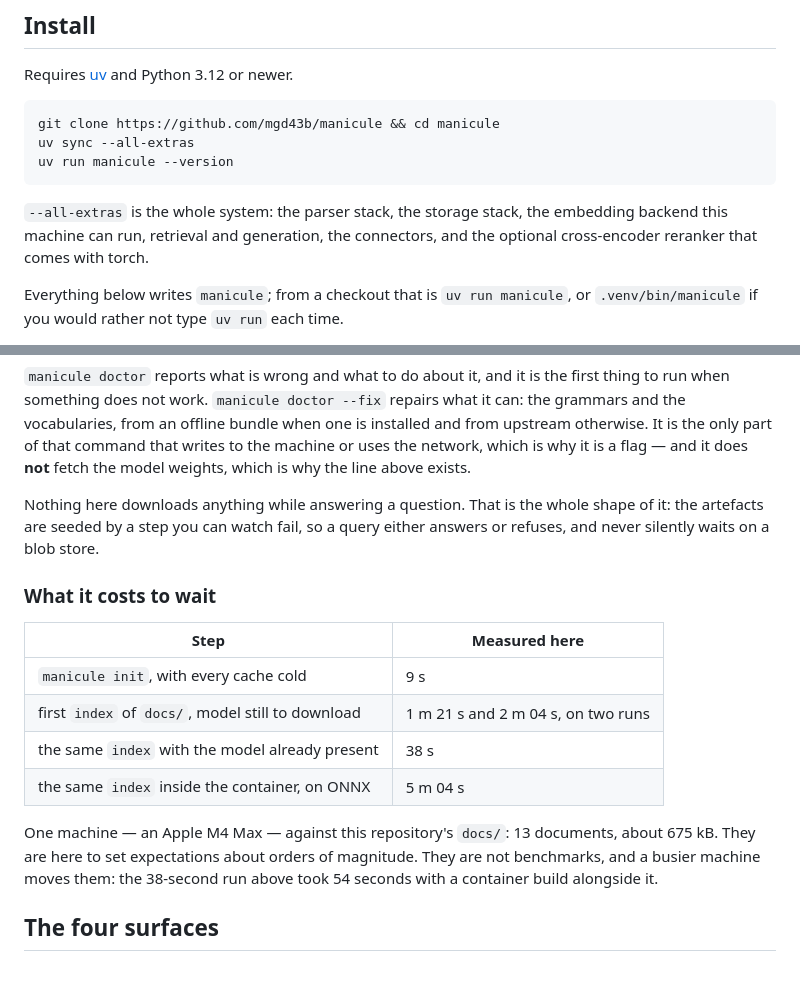
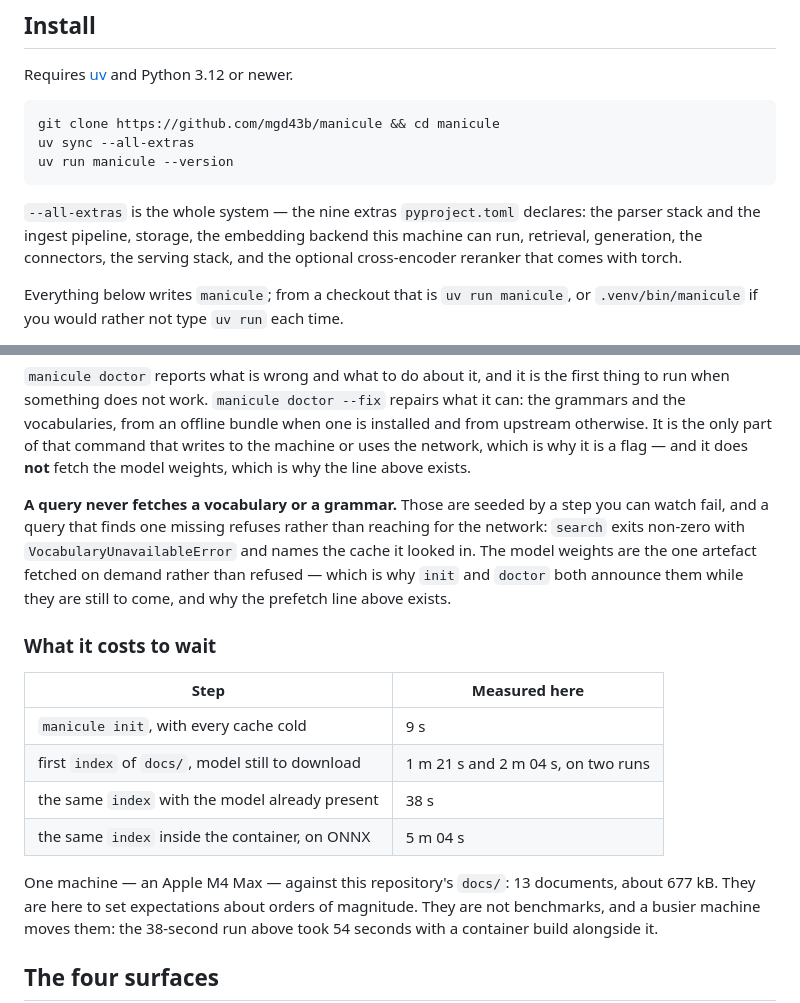
Before and after one commit to mgd43b/manicule, a Markdown page: README.md, 2 parts joined by grey strips. Rendered like a GitHub page; blank space fills up the shorter version.

Commit message:
Narrow two claims my own review found broader than their guard
**"Nothing here downloads anything while answering a question" was too wide.** With
the model cache absent, `manicule search` fetches the weights from Hugging Face and
waits — 17 files, about 45 seconds, in the middle of a query. The refuse-rather-than-
fetch guard covers the vocabularies and the grammars, not the weights, and #78's own
progress-bar work says as much: the bars are suppressed only when `is_cached` reports
nothing to fetch.

Now stated as what is actually held: a query never fetches a vocabulary or a grammar,
`search` exits non-zero with `VocabularyUnavailableError` and names the cache it
looked in, and the weights are called out as the one artefact fetched on demand.
Verified by pointing `XDG_CACHE_HOME` at an empty directory against a populated index.

**The `--all-extras` list enumerated seven of nine extras** while reading as complete.
`pyproject.toml` declares storage, embeddings, ingest, parsers, retrieval, rerank,
generation, connectors and serve; `ingest` and `serve` were missing. All nine are
named now.

Also: the corpus is 676,876 bytes, so "about 675 kB" became "about 677 kB".

````diff
--- a/README.md
+++ b/README.md
@@ -45,9 +45,10 @@ uv sync --all-extras
 uv run manicule --version
 ```
 
-`--all-extras` is the whole system: the parser stack, the storage stack, the embedding backend
-this machine can run, retrieval and generation, the connectors, and the optional cross-encoder
-reranker that comes with torch.
+`--all-extras` is the whole system — the nine extras `pyproject.toml` declares: the parser stack
+and the ingest pipeline, storage, the embedding backend this machine can run, retrieval,
+generation, the connectors, the serving stack, and the optional cross-encoder reranker that
+comes with torch.
 
 Everything below writes `manicule`; from a checkout that is `uv run manicule`, or
 `.venv/bin/manicule` if you would rather not type `uv run` each time.
@@ -102,9 +103,12 @@ vocabularies, from an offline bundle when one is installed and from upstream oth
 only part of that command that writes to the machine or uses the network, which is why it is a
 flag — and it does **not** fetch the model weights, which is why the line above exists.
 
-Nothing here downloads anything while answering a question. That is the whole shape of it: the
-artefacts are seeded by a step you can watch fail, so a query either answers or refuses, and
-never silently waits on a blob store.
+**A query never fetches a vocabulary or a grammar.** Those are seeded by a step you can watch
+fail, and a query that finds one missing refuses rather than reaching for the network: `search`
+exits non-zero with `VocabularyUnavailableError` and names the cache it looked in. The model
+weights are the one artefact fetched on demand rather than refused — which is why `init` and
+`doctor` both announce them while they are still to come, and why the prefetch line above
+exists.
 
 ### What it costs to wait
 
@@ -115,7 +119,7 @@ never silently waits on a blob store.
 | the same `index` with the model already present | 38 s |
 | the same `index` inside the container, on ONNX | 5 m 04 s |
 
-One machine — an Apple M4 Max — against this repository's `docs/`: 13 documents, about 675 kB.
+One machine — an Apple M4 Max — against this repository's `docs/`: 13 documents, about 677 kB.
 They are here to set expectations about orders of magnitude. They are not benchmarks, and a
 busier machine moves them: the 38-second run above took 54 seconds with a container build
 alongside it.
````
